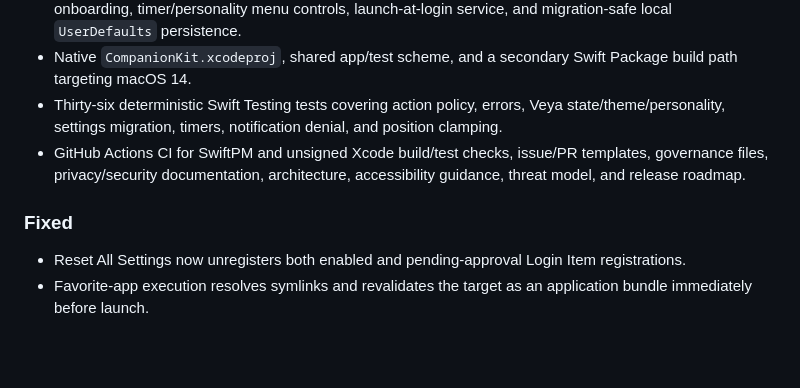
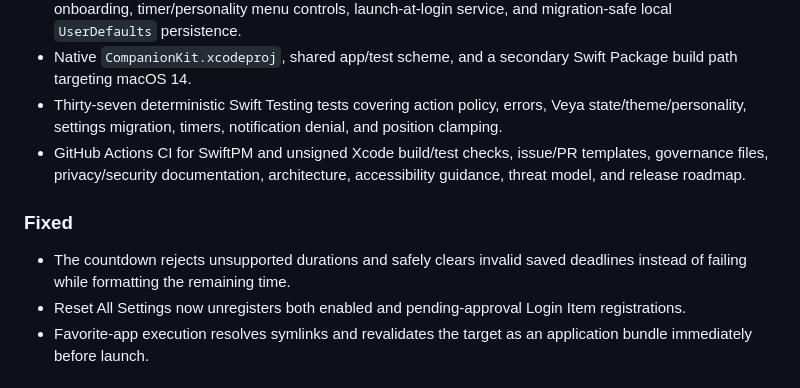
Before and after one commit to saint7dio/CompanionKit, a Markdown page: CHANGELOG.md, the part around the change. Drawn GitHub-style; blank space fills up the shorter version.

```diff
--- a/CHANGELOG.md
+++ b/CHANGELOG.md
@@ -22,7 +22,7 @@ public versioned releases begin.
   launch-at-login service, and migration-safe local `UserDefaults` persistence.
 - Native `CompanionKit.xcodeproj`, shared app/test scheme, and a secondary Swift
   Package build path targeting macOS 14.
-- Thirty-six deterministic Swift Testing tests covering action policy, errors,
+- Thirty-seven deterministic Swift Testing tests covering action policy, errors,
   Veya state/theme/personality, settings migration, timers, notification denial,
   and position clamping.
 - GitHub Actions CI for SwiftPM and unsigned Xcode build/test checks, issue/PR
@@ -31,6 +31,8 @@ public versioned releases begin.
 
 ### Fixed
 
+- The countdown rejects unsupported durations and safely clears invalid
+  saved deadlines instead of failing while formatting the remaining time.
 - Reset All Settings now unregisters both enabled and pending-approval Login
   Item registrations.
 - Favorite-app execution resolves symlinks and revalidates the target as an
```
Also changed, not shown: README.md (+8 -4 lines), docs/assets/screenshots/timer-running.png (added), docs/assets/screenshots/timer-walkthrough.gif (added), 2 other files.
